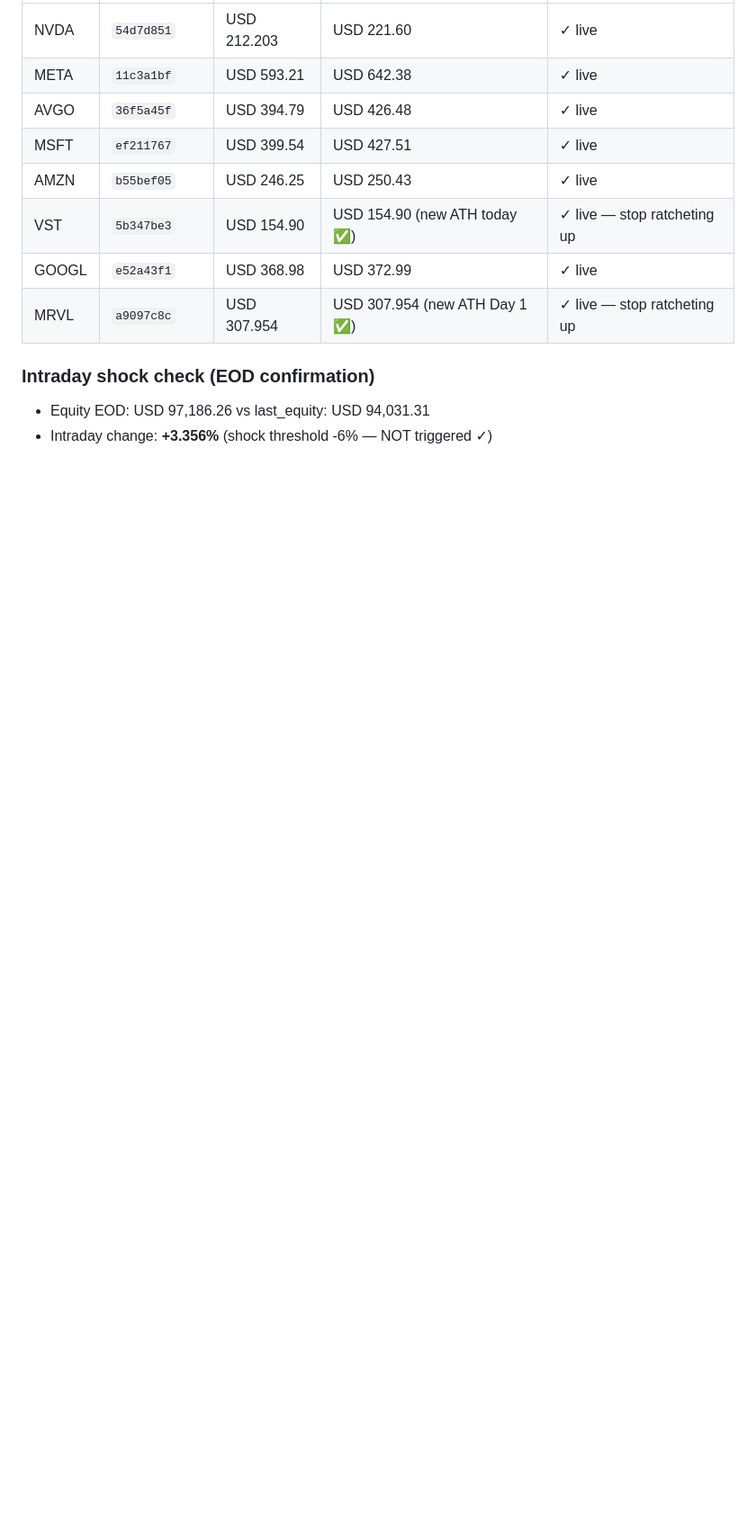
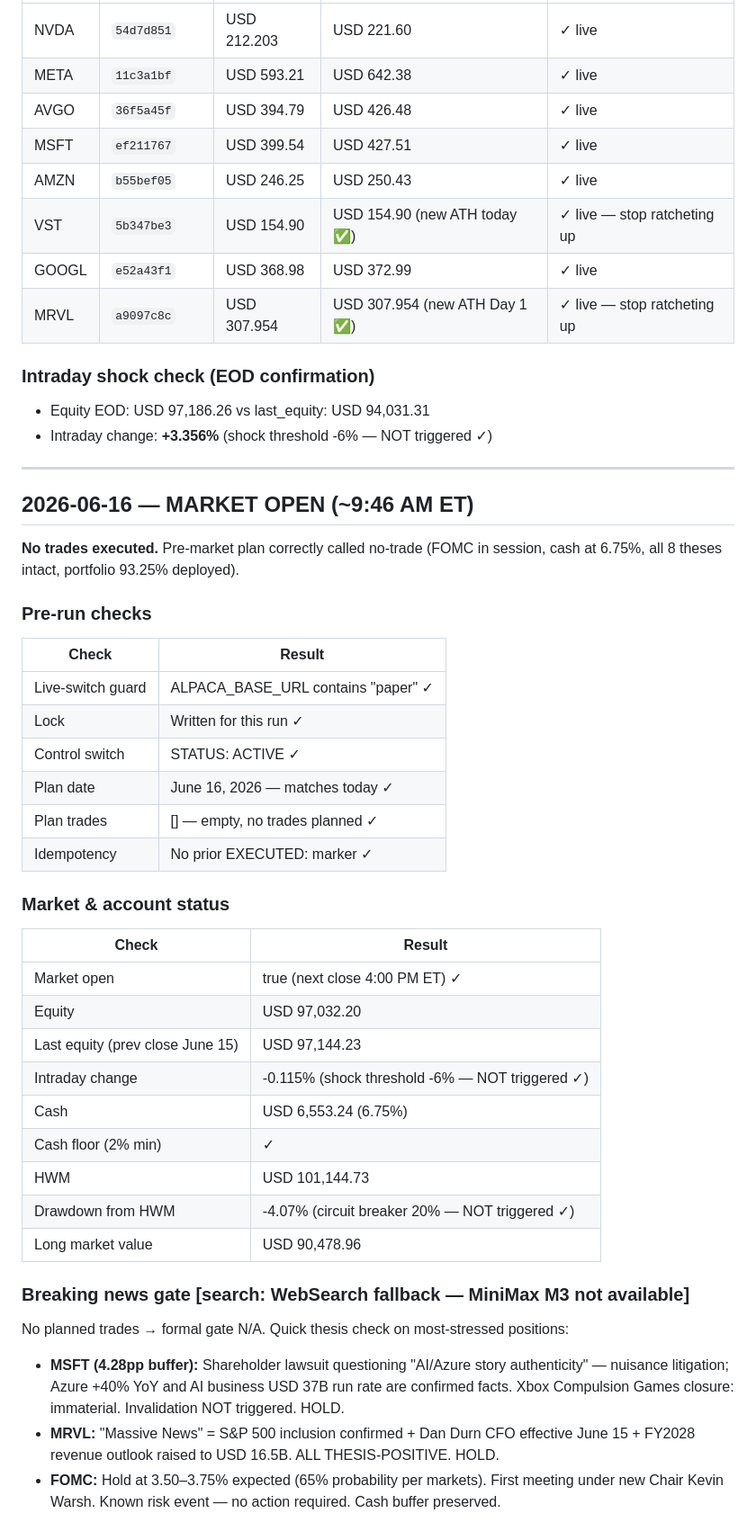
Before and after one commit to kJithender/CLAUDE-TRADING, a Markdown page: memory/aggressive/trade-log.md, the part around one of its changes. Shown at 90% size. GitHub-like rendering; blank space fills up the shorter version.

```diff
--- a/memory/aggressive/trade-log.md
+++ b/memory/aggressive/trade-log.md
@@ -922,3 +922,39 @@ META and MSFT both in safe zone (>4pp and >5pp respectively). MRVL continued sur
 ### Intraday shock check (EOD confirmation)
 - Equity EOD: USD 97,186.26 vs last_equity: USD 94,031.31
 - Intraday change: **+3.356%** (shock threshold -6% — NOT triggered ✓)
+
+---
+
+## 2026-06-16 — MARKET OPEN (~9:46 AM ET)
+
+**No trades executed.** Pre-market plan correctly called no-trade (FOMC in session, cash at 6.75%, all 8 theses intact, portfolio 93.25% deployed).
+
+### Pre-run checks
+| Check | Result |
+|---|---|
+| Live-switch guard | ALPACA_BASE_URL contains "paper" ✓ |
+| Lock | Written for this run ✓ |
+| Control switch | STATUS: ACTIVE ✓ |
+| Plan date | June 16, 2026 — matches today ✓ |
+| Plan trades | [] — empty, no trades planned ✓ |
+| Idempotency | No prior EXECUTED: marker ✓ |
+
+### Market & account status
+| Check | Result |
+|---|---|
+| Market open | true (next close 4:00 PM ET) ✓ |
+| Equity | USD 97,032.20 |
+| Last equity (prev close June 15) | USD 97,144.23 |
+| Intraday change | -0.115% (shock threshold -6% — NOT triggered ✓) |
+| Cash | USD 6,553.24 (6.75%) |
+| Cash floor (2% min) | ✓ |
+| HWM | USD 101,144.73 |
+| Drawdown from HWM | -4.07% (circuit breaker 20% — NOT triggered ✓) |
+| Long market value | USD 90,478.96 |
+
+### Breaking news gate [search: WebSearch fallback — MiniMax M3 not available]
+No planned trades → formal gate N/A. Quick thesis check on most-stressed positions:
+- **MSFT (4.28pp buffer):** Shareholder lawsuit questioning "AI/Azure story authenticity" — nuisance litigation; Azure +40% YoY and AI business USD 37B run rate are confirmed facts. Xbox Compulsion Games closure: immaterial. Invalidation NOT triggered. HOLD.
+- **MRVL:** "Massive News" = S&P 500 inclusion confirmed + Dan Durn CFO effective June 15 + FY2028 revenue outlook raised to USD 16.5B. ALL THESIS-POSITIVE. HOLD.
+- **FOMC:** Hold at 3.50–3.75% expected (65% probability per markets). First meeting under new Chair Kevin Warsh. Known risk event — no action required. Cash buffer preserved.
+
```
Also changed, not shown: other parts of memory/aggressive/trade-log.md (+22 -0 lines), memory/aggressive/portfolio.md (+48 -34 lines), memory/aggressive/research-log.md (+1 -0 lines).
